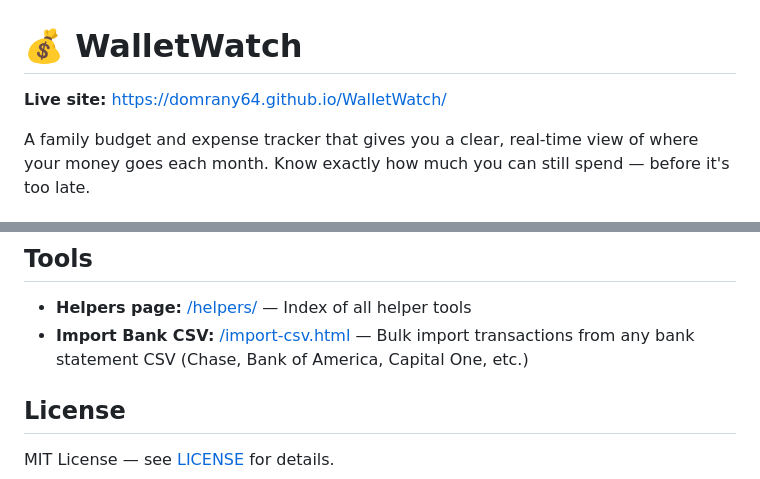
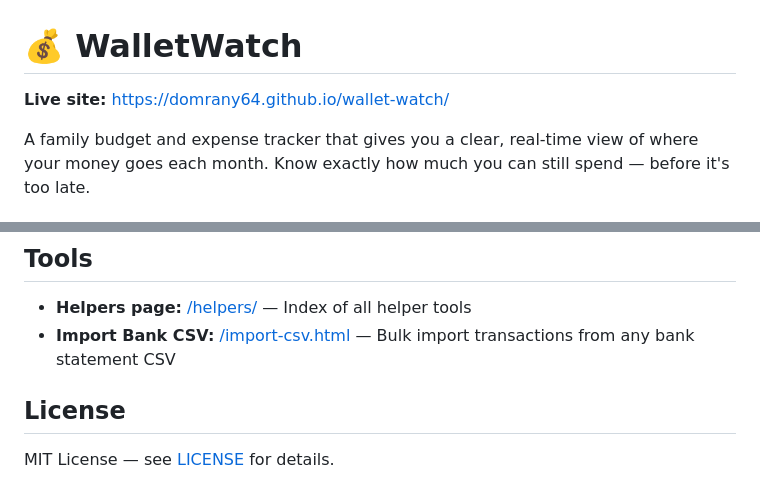
Before and after one commit to domrany64/wallet-watch, a Markdown page: README.md, 2 parts joined by grey strips. Rendered like a GitHub page.

Commit message:
Fix live site URL to match repo name

```diff
--- a/README.md
+++ b/README.md
@@ -1,6 +1,6 @@
 # 💰 WalletWatch
 
-**Live site:** [https://domrany64.github.io/WalletWatch/](https://domrany64.github.io/WalletWatch/)
+**Live site:** [https://domrany64.github.io/wallet-watch/](https://domrany64.github.io/wallet-watch/)
 
 A family budget and expense tracker that gives you a clear, real-time view of where your money goes each month. Know exactly how much you can still spend — before it's too late.
 
@@ -67,7 +67,7 @@ Apply these rules in your Firebase Console → Realtime Database → Rules:
 ## Tools
 
 - **Helpers page:** [/helpers/](https://domrany64.github.io/wallet-watch/helpers/) — Index of all helper tools
-- **Import Bank CSV:** [/import-csv.html](https://domrany64.github.io/wallet-watch/import-csv.html) — Bulk import transactions from any bank statement CSV (Chase, Bank of America, Capital One, etc.)
+- **Import Bank CSV:** [/import-csv.html](https://domrany64.github.io/wallet-watch/import-csv.html) — Bulk import transactions from any bank statement CSV
 
 ## License
 
```
